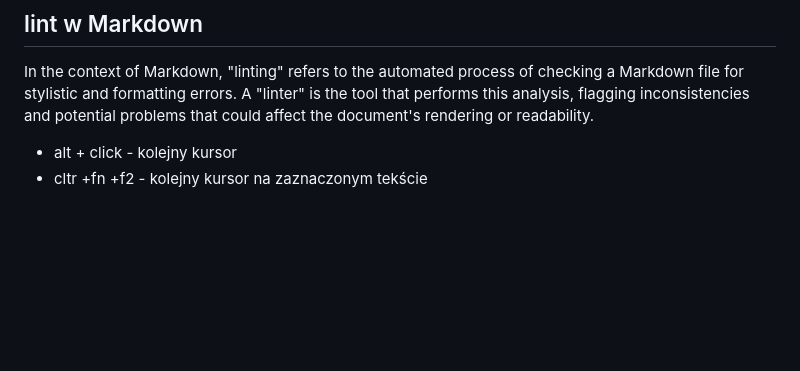
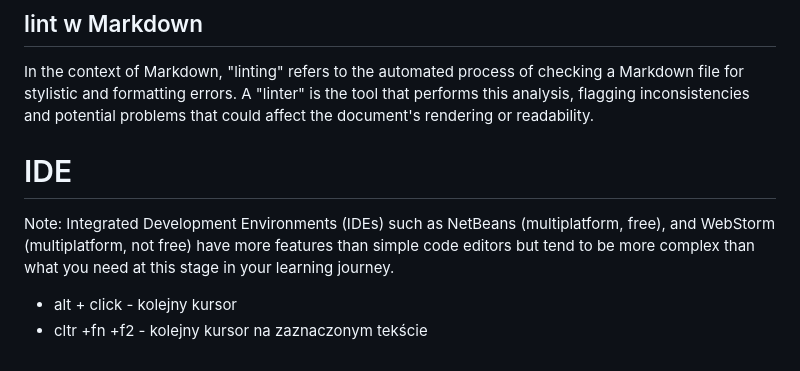
Before and after one commit to annopodobna/self-dev-project, a Markdown page: notes.md, the part around the change. Drawn GitHub-style; blank space fills up the shorter version.

Commit message:
Update notes.md
Note about IDE

```diff
--- a/notes.md
+++ b/notes.md
@@ -76,5 +76,10 @@ thanks, I hate it
 
 In the context of Markdown, "linting" refers to the automated process of checking a Markdown file for stylistic and formatting errors. A "linter" is the tool that performs this analysis, flagging inconsistencies and potential problems that could affect the document's rendering or readability.
 
+# IDE
+
+Note: Integrated Development Environments (IDEs) such as NetBeans (multiplatform, free), and WebStorm (multiplatform, not free) have more features than simple code editors but tend to be more complex than what you need at this stage in your learning journey.
+
+
 - alt + click - kolejny kursor
 - cltr +fn +f2 - kolejny kursor na zaznaczonym tekście
```
